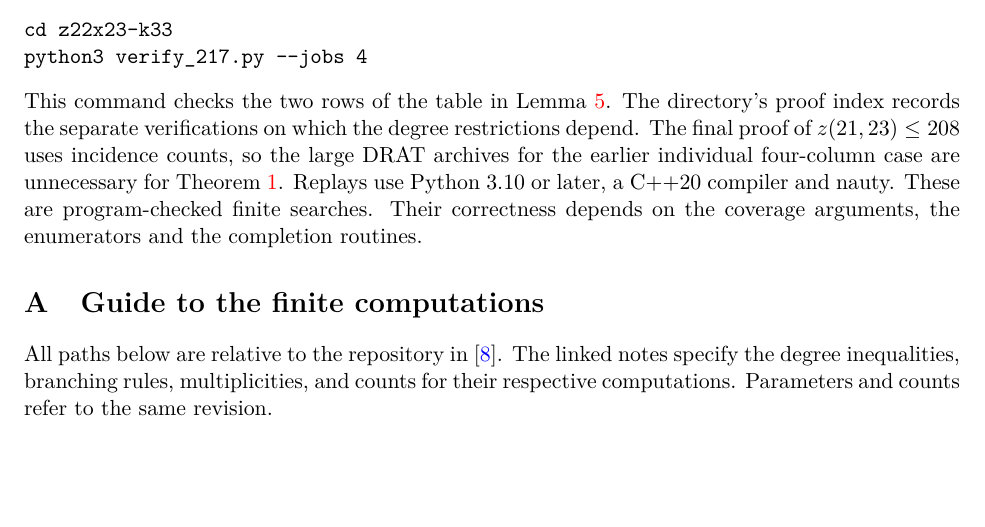
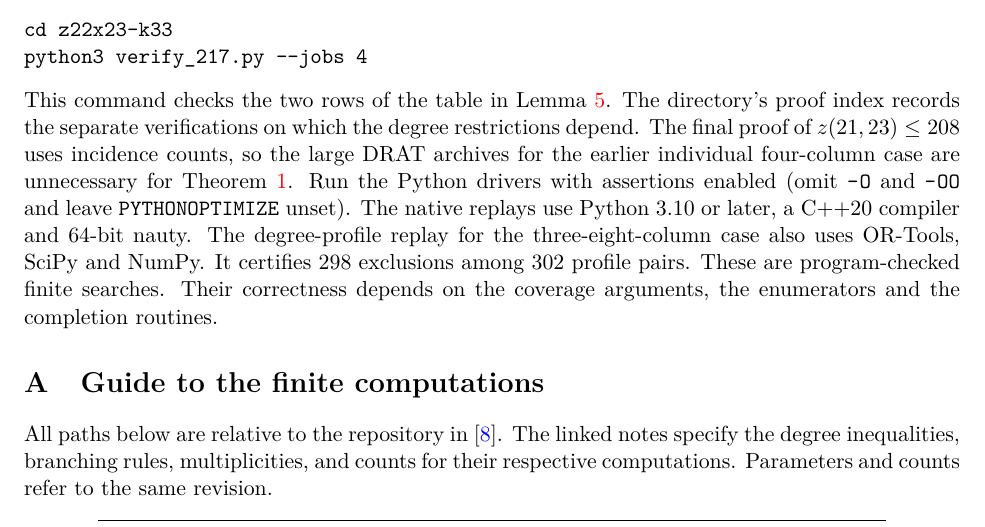
Before and after one commit to jasondavies/zarankiewicz-numbers, a LaTeX paper (paper/zarankiewicz-numbers.tex): part of page 9 of 10, cut so that both start at the same text, the shorter picture padded with empty space. Compiled offline with pdfLaTeX.

Commit message:
Guard the three-low-column verifier and document proof replay dependencies

```diff
--- a/paper/zarankiewicz-numbers.tex
+++ b/paper/zarankiewicz-numbers.tex
@@ -642,8 +642,12 @@ The directory's proof index records the separate verifications on
 which the degree restrictions depend. The final proof of
 $z(21,23)\le208$ uses incidence counts, so the large DRAT archives for
 the earlier individual four-column case are unnecessary for
-Theorem~\ref{thm:main}. Replays use Python 3.10 or later, a C++20
-compiler and nauty. These are program-checked finite searches. Their
+Theorem~\ref{thm:main}. Run the Python drivers with assertions enabled
+(omit \code{-O} and \code{-OO} and leave \code{PYTHONOPTIMIZE} unset).
+The native replays use Python 3.10 or later, a C++20 compiler and 64-bit
+nauty. The degree-profile replay for the three-eight-column case also uses
+OR-Tools, SciPy and NumPy. It certifies 298 exclusions among 302 profile
+pairs. These are program-checked finite searches. Their
 correctness depends on the coverage arguments, the enumerators and the
 completion routines.
 
```
Also changed, not shown: requirements-replay.txt (added, +4 -0 lines), z22x23-k33/three-profile-proof.md (+2 -0 lines), README.md, paper/zarankiewicz-numbers.pdf, 1 other file.
